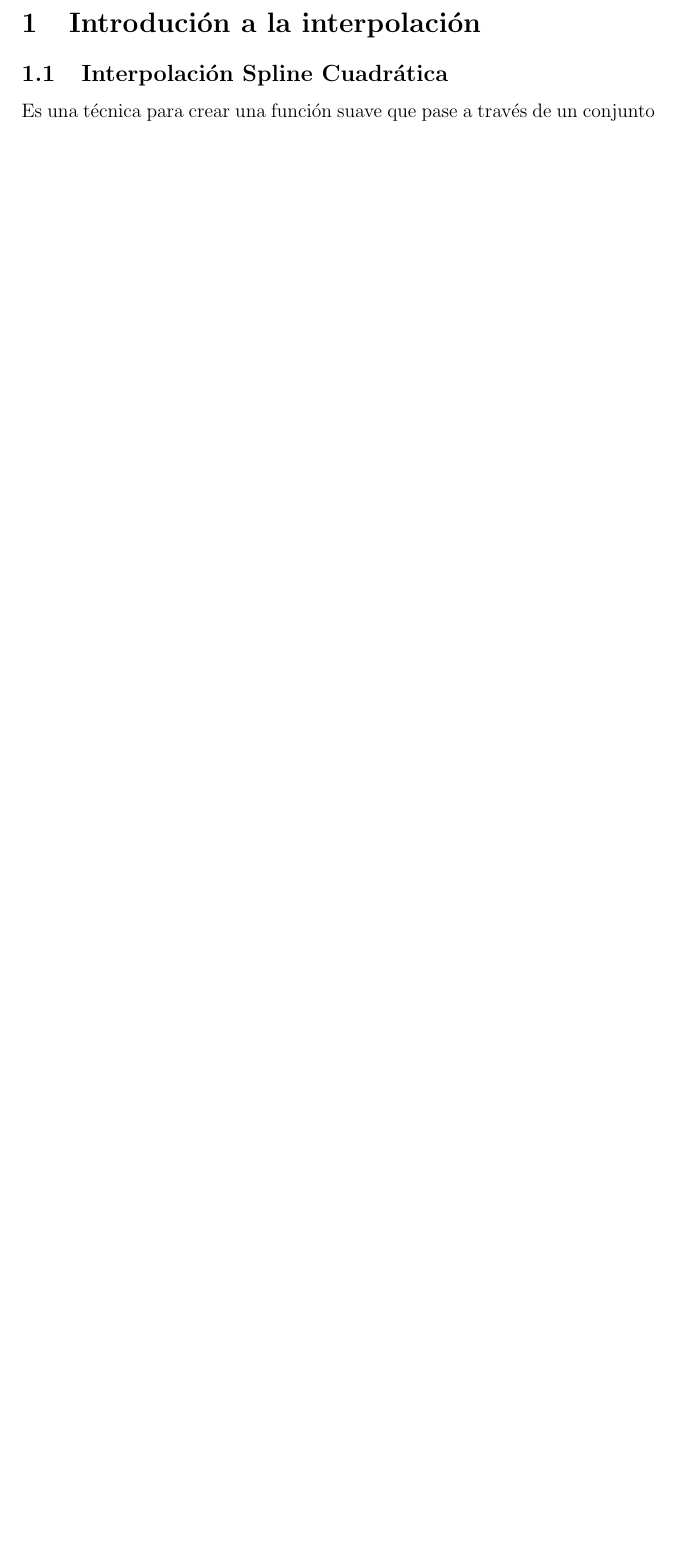
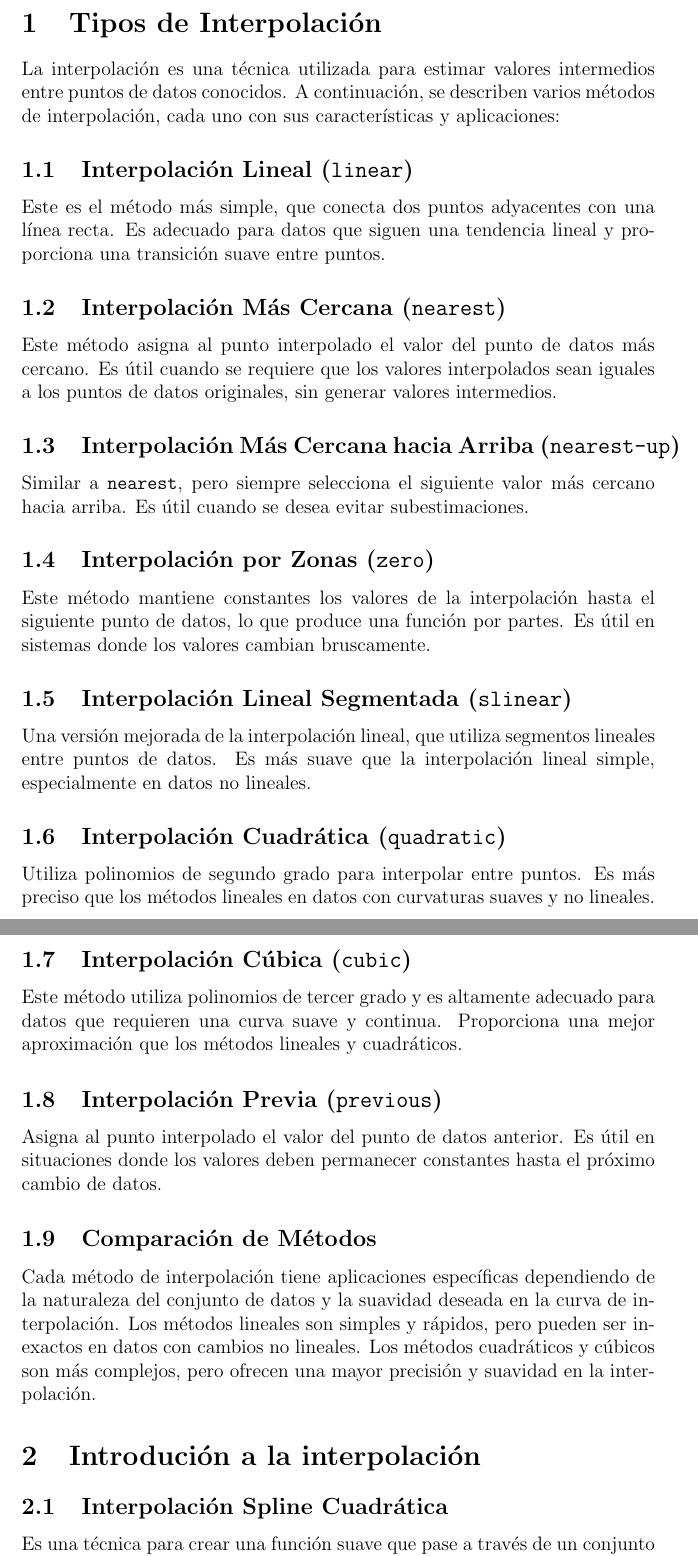
Before and after one commit to ValeFernando840/Ray-Tracing, a LaTeX document (Teoria/Interpolacion.tex): part of the page before the commit and two parts of pages 1 and 2 of 3 after it, the two joined at a grey line, cut at the place of the change, the shorter picture padded with empty space. Compiled offline with pdfLaTeX.

Commit message:
agregado de interpolaciones1D

```diff
--- a/Teoria/Interpolacion.tex
+++ b/Teoria/Interpolacion.tex
@@ -5,6 +5,58 @@
 
 \author{Vale Fernando Alexis}
 \begin{document}
+\section{Tipos de Interpolación}
+
+La interpolación es una técnica utilizada para estimar valores intermedios
+entre puntos de datos conocidos. A continuación, se describen varios métodos
+de interpolación, cada uno con sus características y aplicaciones:
+
+\subsection{Interpolación Lineal (\texttt{linear})}
+Este es el método más simple, que conecta dos puntos adyacentes con una
+línea recta. Es adecuado para datos que siguen una tendencia lineal y
+proporciona una transición suave entre puntos.
+
+\subsection{Interpolación Más Cercana (\texttt{nearest})}
+Este método asigna al punto interpolado el valor del punto de datos más
+ cercano. Es útil cuando se requiere que los valores interpolados sean
+ iguales a los puntos de datos originales, sin generar valores intermedios.
+
+\subsection{Interpolación Más Cercana hacia Arriba (\texttt{nearest-up})}
+Similar a \texttt{nearest}, pero siempre selecciona el siguiente valor más
+cercano hacia arriba. Es útil cuando se desea evitar subestimaciones.
+
+\subsection{Interpolación por Zonas (\texttt{zero})}
+Este método mantiene constantes los valores de la interpolación hasta el
+siguiente punto de datos, lo que produce una función por partes. Es útil
+en sistemas donde los valores cambian bruscamente.
+
+\subsection{Interpolación Lineal Segmentada (\texttt{slinear})}
+Una versión mejorada de la interpolación lineal, que utiliza segmentos
+lineales entre puntos de datos. Es más suave que la interpolación lineal
+simple, especialmente en datos no lineales.
+
+\subsection{Interpolación Cuadrática (\texttt{quadratic})}
+Utiliza polinomios de segundo grado para interpolar entre puntos.
+Es más preciso que los métodos lineales en datos con curvaturas suaves y no lineales.
+
+\subsection{Interpolación Cúbica (\texttt{cubic})}
+Este método utiliza polinomios de tercer grado y es altamente adecuado
+para datos que requieren una curva suave y continua. Proporciona una mejor
+aproximación que los métodos lineales y cuadráticos.
+
+\subsection{Interpolación Previa (\texttt{previous})}
+Asigna al punto interpolado el valor del punto de datos anterior. Es útil en
+situaciones donde los valores deben permanecer constantes hasta el próximo
+cambio de datos.
+
+\subsection{Comparación de Métodos}
+Cada método de interpolación tiene aplicaciones específicas dependiendo de la
+naturaleza del conjunto de datos y la suavidad deseada en la curva de interpolación.
+Los métodos lineales son simples y rápidos, pero pueden ser inexactos en datos
+con cambios no lineales. Los métodos cuadráticos y cúbicos son más complejos,
+pero ofrecen una mayor precisión y suavidad en la interpolación.
+
+
 \section{Introdución a la interpolación}
   \subsection{Interpolación Spline Cuadrática}
   Es una técnica para crear una función suave que pase a través de un conjunto
```
Also changed, not shown: 1 other file.
